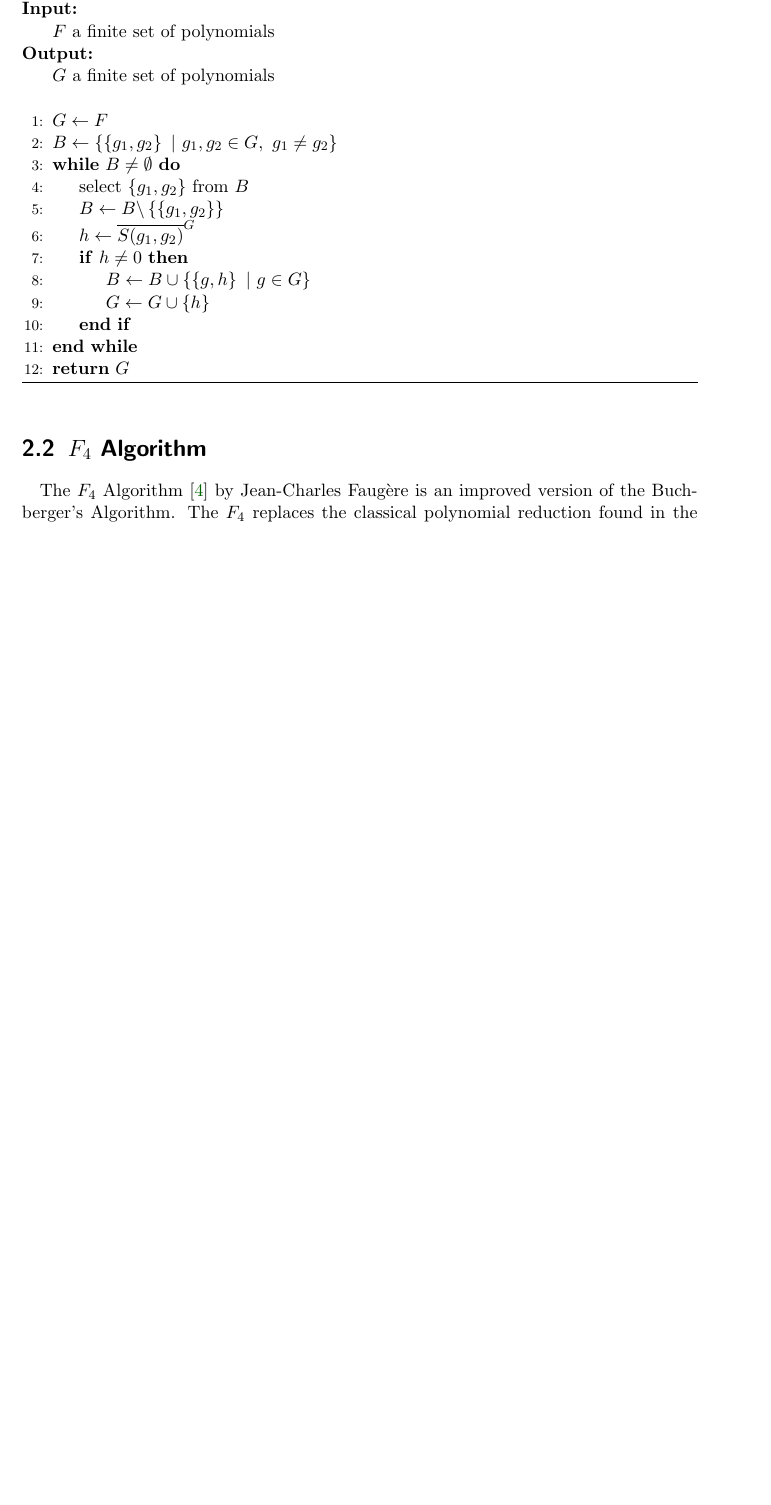
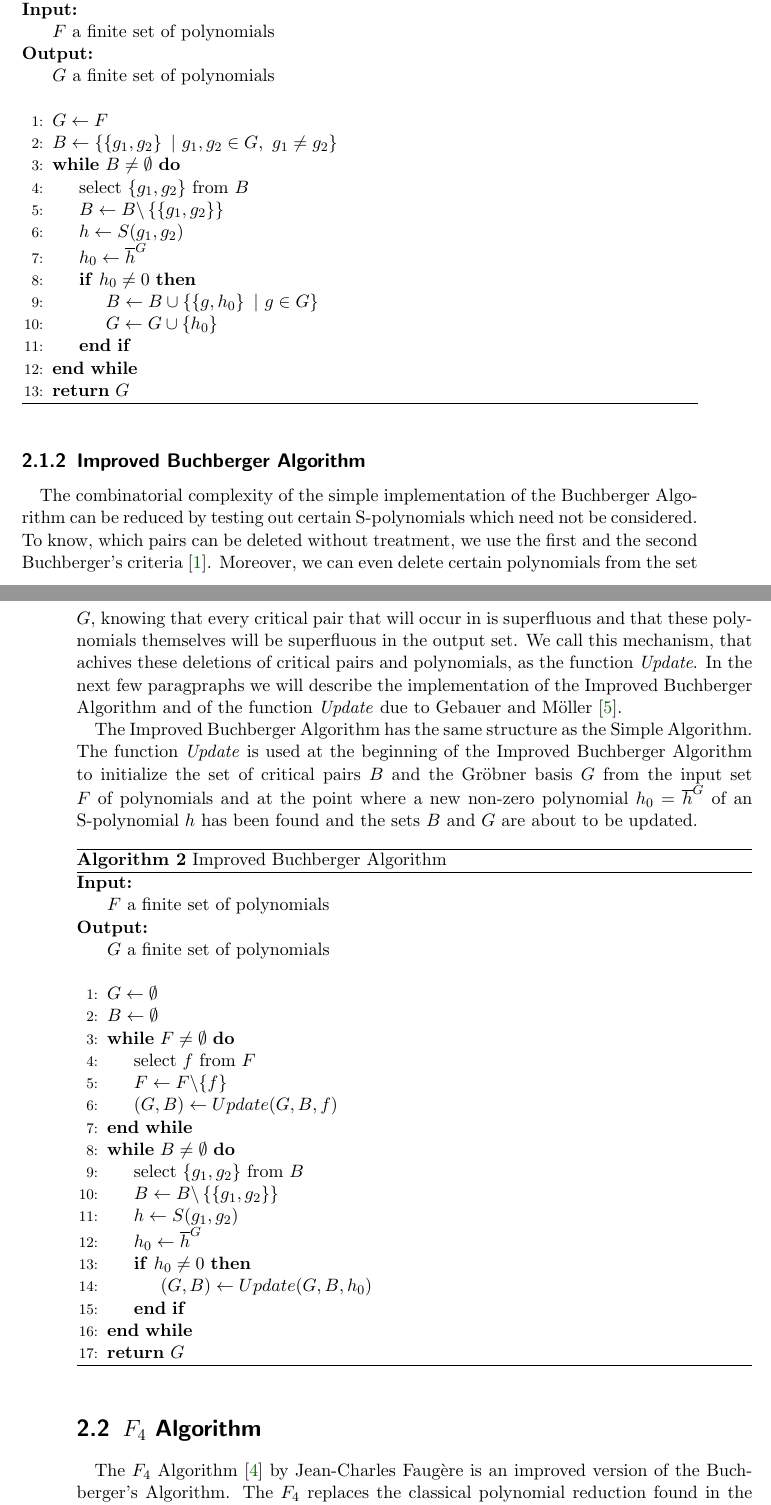
Before and after one commit to PavelTrutman/Minimal-Problem-Solver-Generator, a LaTeX thesis (thesis.tex, which reads alg/ImprovedBuchberger.tex, citations.bib, polynomial-system-solving.tex): part of page 12 of 20 before the commit and two parts of pages 12 and 13 of 21 after it, the two joined at a grey line, cut so that both start at the same text, the shorter picture padded with empty space. The pictures show the PDF file thesis.pdf that the author committed with the source.

Commit message:
Decsription of the Improved Buchberger Algorithm with the pseudocode written.

```diff
--- /dev/null
+++ b/alg/ImprovedBuchberger.tex
@@ -0,0 +1,30 @@
+\begin{algorithm}[ht]
+  \begin{algorithmic}[1]
+    \Require
+      \Statex $F$ a finite set of polynomials
+    \Ensure
+      \Statex $G$ a finite set of polynomials
+      \Statex
+
+    \State $G \gets \emptyset$
+    \State $B \gets \emptyset$
+    \While{$F \neq \emptyset$}
+      \State select $f$ from $F$
+      \State $F \gets F\backslash\{f\}$
+      \State $(G, B) \gets Update(G, B, f)$
+    \EndWhile
+    \While{$B \neq \emptyset$}
+      \State select $\{g_1, g_2\}$ from $B$
+      \State $B \gets B\backslash \left\{\left\{g_1, g_2\right\}\right\}$
+      \State $h \gets S(g_1, g_2)$
+      \State $h_0 \gets \overline{h}^G$
+      \If{$h_0 \neq 0$}
+        \State $(G, B) \gets Update(G, B, h_0)$
+      \EndIf
+    \EndWhile
+
+    \State \Return $G$
+
+  \end{algorithmic}
+  \caption{Improved Buchberger Algorithm}
+\end{algorithm}
--- a/citations.bib
+++ b/citations.bib
@@ -48,0 +55 @@ pincode =     {3102003215},
+  Number =		{2--3},
--- a/polynomial-system-solving.tex
+++ b/polynomial-system-solving.tex
@@ -32,6 +33,13 @@ The first and easy, but very inefficient implementation of this algorithm is bas
   \end{algorithmic}
   \caption{Simple Buchberger Algorithm}
 \end{algorithm}
+
+\subsection{Improved Buchberger Algorithm}
+The combinatorial complexity of the simple implementation of the Buchberger Algorithm can be reduced by testing out certain S-polynomials which need not be considered. To know, which pairs can be deleted without treatment, we use the first and the second Buchberger's criteria \cite{Becker93}. Moreover, we can even delete certain polynomials from the set $G$, knowing that every critical pair that will occur in is superfluous and that these polynomials themselves will be superfluous in the output set. We call this mechanism, that achives these deletions of critical pairs and polynomials, as the function \textit{Update}.  In the next few paragpraphs we will describe the implementation of the Improved Buchberger Algorithm and of the function \textit{Update} due to Gebauer and M\"oller \cite{Gebauer-Moller88}.
+
+The Improved Buchberger Algorithm has the same structure as the Simple Algorithm. The function \textit{Update} is used at the beginning of the Improved Buchberger Algorithm to initialize the set of critical pairs $B$ and the Gr\"obner basis $G$ from the input set $F$ of polynomials and at the point where a new non-zero polynomial $h_0 = \overline{h}^G$ of an S-polynomial $h$ has been found and the sets $B$ and $G$ are about to be updated.
+
+\input{alg/ImprovedBuchberger.tex}
 
 \section{$F_4$ Algorithm}
 The $F_4$ Algorithm \cite{F4} by Jean-Charles Faug\`ere is an improved version of the Buchberger's Algorithm. The $F_4$ replaces the classical polynomial reduction found in the Buchberger's Algorithm by a simultaneous reduction of several polynomials. This reduction mechanism is achieved by a symbolic precomputation followed by Gaussian elimination implemented using sparse linear algebra methods. $F_4$ speeds up the reduction step by exchanging multiple polynomial divisions for row-reduction of a single matrix.
```
Also changed, not shown: Makefile, thesis.pdf, citations.bib (12 more changed lines), polynomial-system-solving.tex (11 more changed lines), 1 other file.
